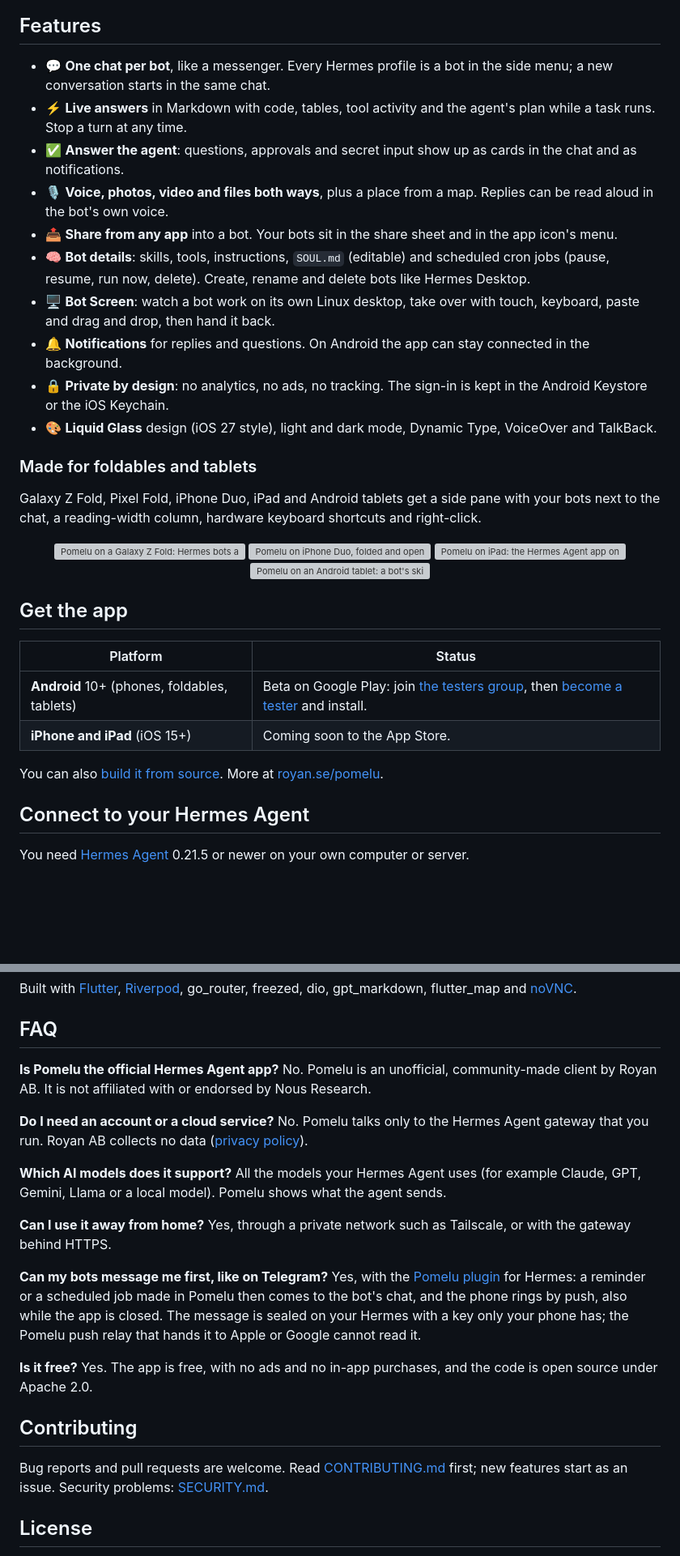
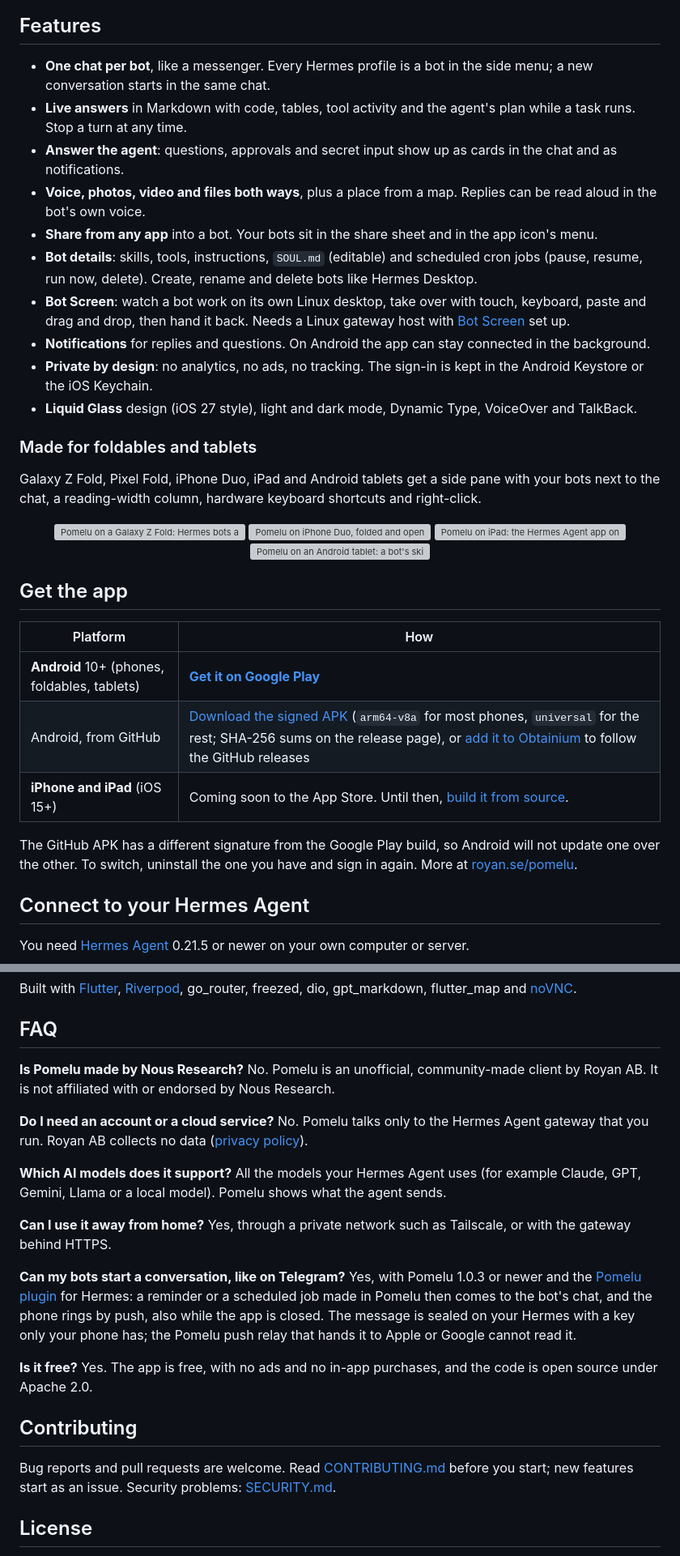
Before and after one commit to ateymoori/pomelu, a Markdown page: README.md, 2 parts joined by grey strips. Shown at 81% size. Drawn GitHub-style; blank space fills up the shorter version; grey boxes are pictures that could not be loaded.

Commit message:
docs(readme): lead with Google Play for the public launch (#4)
* docs(readme): lead with Google Play, keep the GitHub APK as the other option

* docs(readme): clearer wording for switching builds

* docs(readme): say beside the Play button that Pomelu needs Hermes Agent

```diff
--- a/README.md
+++ b/README.md
@@ -40,26 +45,28 @@ chats go only between your phone and your own agent.
 
 ## Features
 
-- 💬 **One chat per bot**, like a messenger. Every Hermes profile is a bot in
+- **One chat per bot**, like a messenger. Every Hermes profile is a bot in
   the side menu; a new conversation starts in the same chat.
-- ⚡ **Live answers** in Markdown with code, tables, tool activity and the
+- **Live answers** in Markdown with code, tables, tool activity and the
   agent's plan while a task runs. Stop a turn at any time.
-- ✅ **Answer the agent**: questions, approvals and secret input show up as
+- **Answer the agent**: questions, approvals and secret input show up as
   cards in the chat and as notifications.
-- 🎙️ **Voice, photos, video and files both ways**, plus a place from a map.
+- **Voice, photos, video and files both ways**, plus a place from a map.
   Replies can be read aloud in the bot's own voice.
-- 📤 **Share from any app** into a bot. Your bots sit in the share sheet and
+- **Share from any app** into a bot. Your bots sit in the share sheet and
   in the app icon's menu.
-- 🧠 **Bot details**: skills, tools, instructions, `SOUL.md` (editable) and
+- **Bot details**: skills, tools, instructions, `SOUL.md` (editable) and
   scheduled cron jobs (pause, resume, run now, delete). Create, rename and
   delete bots like Hermes Desktop.
-- 🖥️ **Bot Screen**: watch a bot work on its own Linux desktop, take over with
-  touch, keyboard, paste and drag and drop, then hand it back.
-- 🔔 **Notifications** for replies and questions. On Android the app can stay
+- **Bot Screen**: watch a bot work on its own Linux desktop, take over with
+  touch, keyboard, paste and drag and drop, then hand it back. Needs a Linux
+  gateway host with [Bot Screen](https://hermes-agent.nousresearch.com/docs/user-guide/features/bot-screen)
+  set up.
+- **Notifications** for replies and questions. On Android the app can stay
   connected in the background.
-- 🔒 **Private by design**: no analytics, no ads, no tracking. The sign-in is
+- **Private by design**: no analytics, no ads, no tracking. The sign-in is
   kept in the Android Keystore or the iOS Keychain.
-- 🎨 **Liquid Glass** design (iOS 27 style), light and dark mode, Dynamic
+- **Liquid Glass** design (iOS 27 style), light and dark mode, Dynamic
   Type, VoiceOver and TalkBack.
 
 ### Made for foldables and tablets
@@ -77,13 +84,15 @@ keyboard shortcuts and right-click.
 
 ## Get the app
 
-| Platform | Status |
+| Platform | How |
 |---|---|
-| **Android** 10+ (phones, foldables, tablets) | Beta on Google Play: join [the testers group](https://groups.google.com/g/pomelu-testers), then [become a tester](https://play.google.com/apps/testing/se.royan.pomelu) and install. |
-| **iPhone and iPad** (iOS 15+) | Coming soon to the App Store. |
+| **Android** 10+ (phones, foldables, tablets) | **[Get it on Google Play](https://play.google.com/store/apps/details?id=se.royan.pomelu)** |
+| Android, from GitHub | [Download the signed APK](https://github.com/ateymoori/pomelu/releases/latest) (`arm64-v8a` for most phones, `universal` for the rest; SHA-256 sums on the release page), or [add it to Obtainium](https://apps.obtainium.imranr.dev/redirect?r=obtainium://add/https://github.com/ateymoori/pomelu) to follow the GitHub releases |
+| **iPhone and iPad** (iOS 15+) | Coming soon to the App Store. Until then, [build it from source](#build-from-source). |
 
-You can also [build it from source](#build-from-source). More at
-[royan.se/pomelu](https://royan.se/pomelu/).
+The GitHub APK has a different signature from the Google Play build, so
+Android will not update one over the other. To switch, uninstall the one you
+have and sign in again. More at [royan.se/pomelu](https://royan.se/pomelu/).
 
 ## Connect to your Hermes Agent
 
@@ -166,7 +175,7 @@ go_router, freezed, dio, gpt_markdown, flutter_map and
 
 ## FAQ
 
-**Is Pomelu the official Hermes Agent app?**
+**Is Pomelu made by Nous Research?**
 No. Pomelu is an unofficial, community-made client by Royan AB. It is not
 affiliated with or endorsed by Nous Research.
 
@@ -182,9 +191,9 @@ Llama or a local model). Pomelu shows what the agent sends.
 Yes, through a private network such as Tailscale, or with the gateway behind
 HTTPS.
 
-**Can my bots message me first, like on Telegram?**
-Yes, with the [Pomelu plugin](https://github.com/ateymoori/pomelu-hermes-plugin)
-for Hermes: a reminder or a scheduled job made in Pomelu then comes to the
+**Can my bots start a conversation, like on Telegram?**
+Yes, with Pomelu 1.0.3 or newer and the
+[Pomelu plugin](https://github.com/ateymoori/pomelu-hermes-plugin) for Hermes: a reminder or a scheduled job made in Pomelu then comes to the
 bot's chat, and the phone rings by push, also while the app is closed. The
 message is sealed on your Hermes with a key only your phone has; the Pomelu
 push relay that hands it to Apple or Google cannot read it.
@@ -196,7 +205,7 @@ open source under Apache 2.0.
 ## Contributing
 
 Bug reports and pull requests are welcome. Read
-[CONTRIBUTING.md](CONTRIBUTING.md) first; new features start as an issue.
+[CONTRIBUTING.md](CONTRIBUTING.md) before you start; new features start as an issue.
 Security problems: [SECURITY.md](SECURITY.md).
 
 ## License
```
Also changed, not shown: other parts of README.md (+7 -2 lines).
